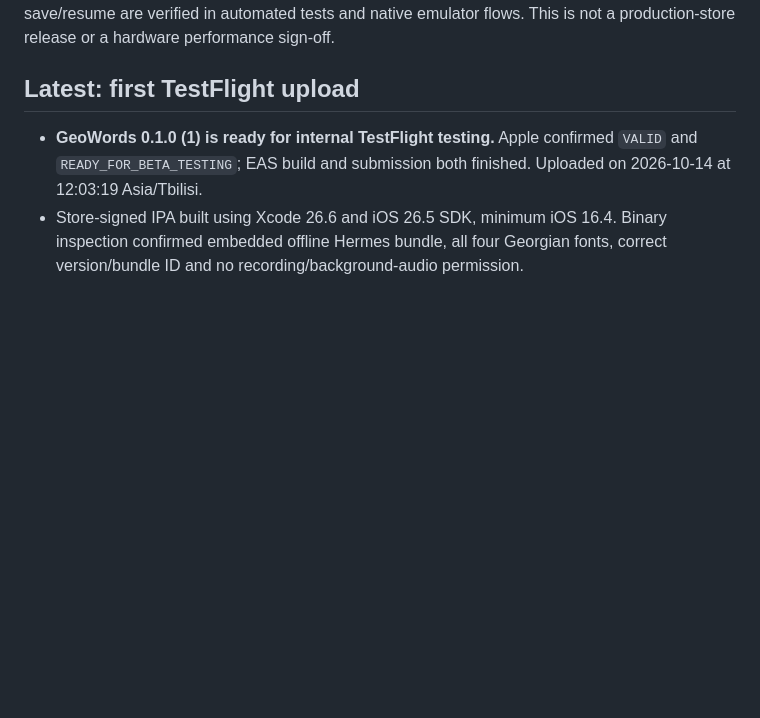
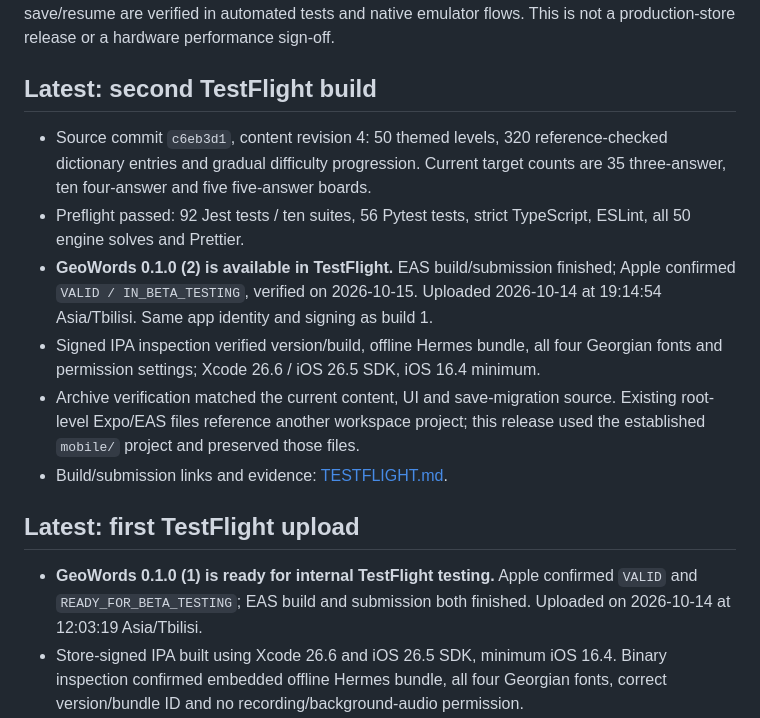
Before and after one commit to GiorgiKhunashvili/asobana, a Markdown page: docs/CODEX_STATUS.md, the part around one of its changes. Rendered like a GitHub page; blank space fills up the shorter version.

```diff
--- a/docs/CODEX_STATUS.md
+++ b/docs/CODEX_STATUS.md
@@ -4,5 +4,22 @@ Updated: 2026-10-14 (Asia/Tbilisi). **Milestone A prototype implemented.**
 Core gameplay and save/resume are verified in automated tests and native emulator
 flows. This is not a production-store release or a hardware performance sign-off.
+
+## Latest: second TestFlight build
+
+- Source commit `c6eb3d1`, content revision 4: 50 themed levels, 320 reference-checked
+  dictionary entries and gradual difficulty progression. Current target counts are
+  35 three-answer, ten four-answer and five five-answer boards.
+- Preflight passed: 92 Jest tests / ten suites, 56 Pytest tests, strict TypeScript,
+  ESLint, all 50 engine solves and Prettier.
+- **GeoWords 0.1.0 (2) is available in TestFlight.** EAS build/submission finished;
+  Apple confirmed `VALID / IN_BETA_TESTING`, verified on 2026-10-15. Uploaded
+  2026-10-14 at 19:14:54 Asia/Tbilisi. Same app identity and signing as build 1.
+- Signed IPA inspection verified version/build, offline Hermes bundle, all four
+  Georgian fonts and permission settings; Xcode 26.6 / iOS 26.5 SDK, iOS 16.4 minimum.
+- Archive verification matched the current content, UI and save-migration source.
+  Existing root-level Expo/EAS files reference another workspace project; this
+  release used the established `mobile/` project and preserved those files.
+- Build/submission links and evidence: [TESTFLIGHT.md](TESTFLIGHT.md).
 
 ## Latest: first TestFlight upload
 
```
Also changed, not shown: other parts of docs/CODEX_STATUS.md (+1 -1 lines), docs/TESTFLIGHT.md (+27 -0 lines).
